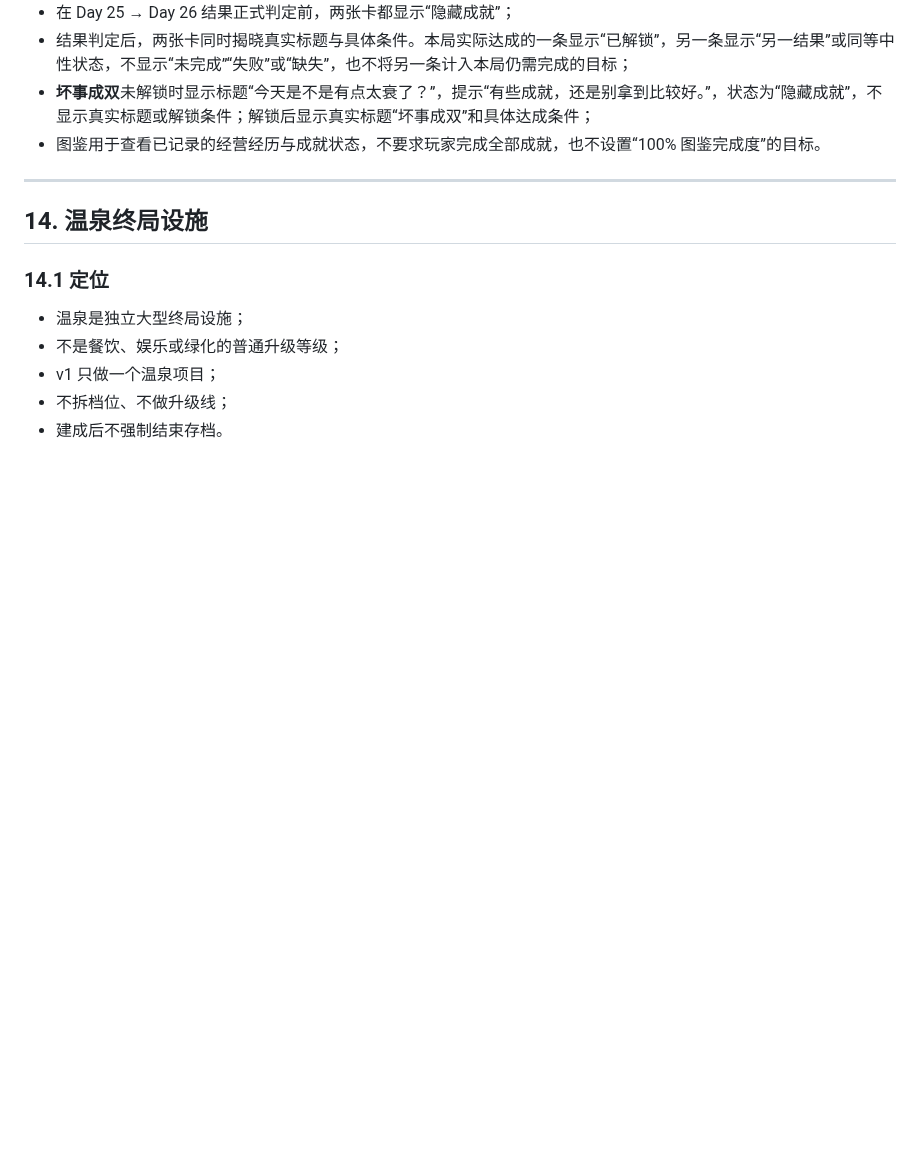
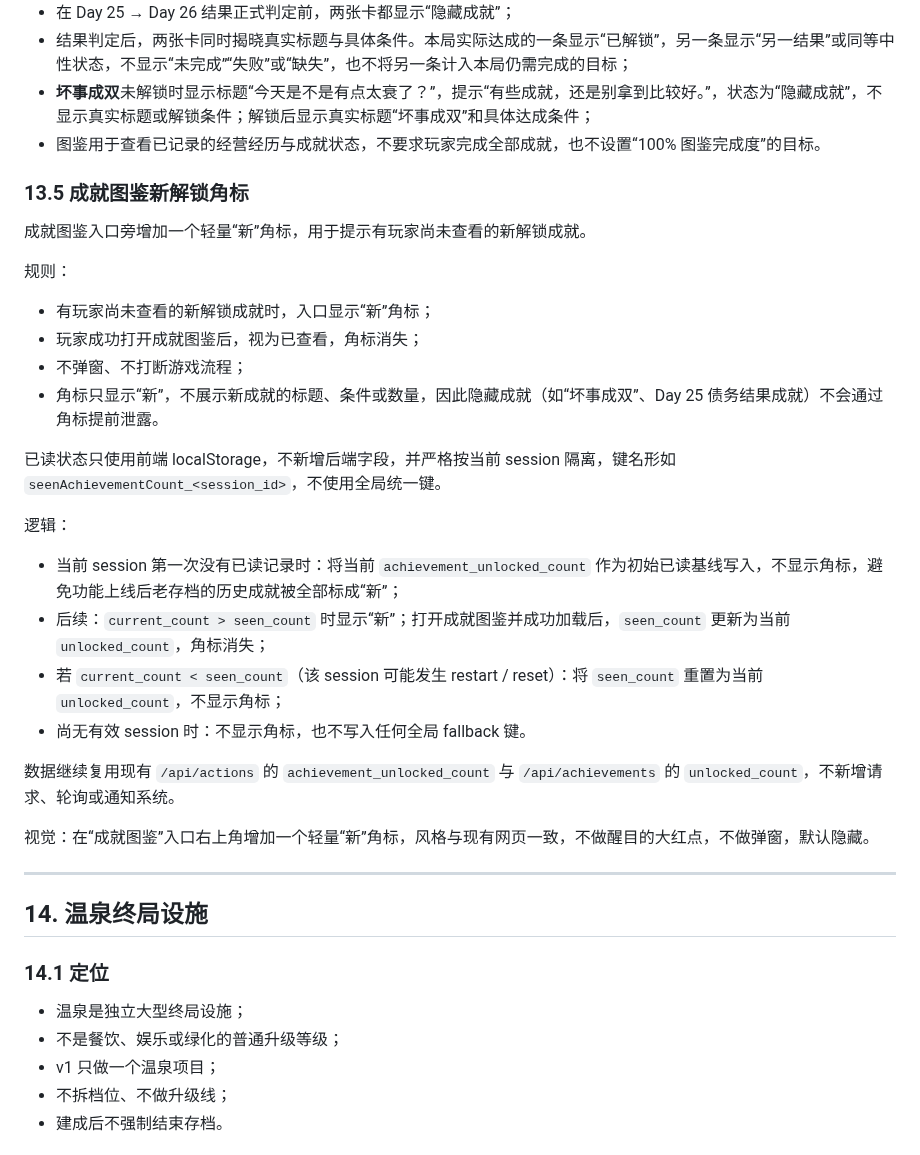
Before and after one commit to racy1501/Camping-Plaza, a Markdown page: 露营广场策划.md, the part around the change. Rendered like a GitHub page; blank space fills up the shorter version.

Commit message:
docs: add achievement unread indicator

```diff
--- a/露营广场策划.md
+++ b/露营广场策划.md
@@ -1256,6 +1256,30 @@ Lv2 显示：
 - **坏事成双**未解锁时显示标题“今天是不是有点太衰了？”，提示“有些成就，还是别拿到比较好。”，状态为“隐藏成就”，不显示真实标题或解锁条件；解锁后显示真实标题“坏事成双”和具体达成条件；
 - 图鉴用于查看已记录的经营经历与成就状态，不要求玩家完成全部成就，也不设置“100% 图鉴完成度”的目标。
 
+### 13.5 成就图鉴新解锁角标
+
+成就图鉴入口旁增加一个轻量“新”角标，用于提示有玩家尚未查看的新解锁成就。
+
+规则：
+
+- 有玩家尚未查看的新解锁成就时，入口显示“新”角标；
+- 玩家成功打开成就图鉴后，视为已查看，角标消失；
+- 不弹窗、不打断游戏流程；
+- 角标只显示“新”，不展示新成就的标题、条件或数量，因此隐藏成就（如“坏事成双”、Day 25 债务结果成就）不会通过角标提前泄露。
+
+已读状态只使用前端 localStorage，不新增后端字段，并严格按当前 session 隔离，键名形如 `seenAchievementCount_<session_id>`，不使用全局统一键。
+
+逻辑：
+
+- 当前 session 第一次没有已读记录时：将当前 `achievement_unlocked_count` 作为初始已读基线写入，不显示角标，避免功能上线后老存档的历史成就被全部标成“新”；
+- 后续：`current_count > seen_count` 时显示“新”；打开成就图鉴并成功加载后，`seen_count` 更新为当前 `unlocked_count`，角标消失；
+- 若 `current_count < seen_count`（该 session 可能发生 restart / reset）：将 `seen_count` 重置为当前 `unlocked_count`，不显示角标；
+- 尚无有效 session 时：不显示角标，也不写入任何全局 fallback 键。
+
+数据继续复用现有 `/api/actions` 的 `achievement_unlocked_count` 与 `/api/achievements` 的 `unlocked_count`，不新增请求、轮询或通知系统。
+
+视觉：在“成就图鉴”入口右上角增加一个轻量“新”角标，风格与现有网页一致，不做醒目的大红点，不做弹窗，默认隐藏。
+
 ---
 
 ## 14. 温泉终局设施
```
